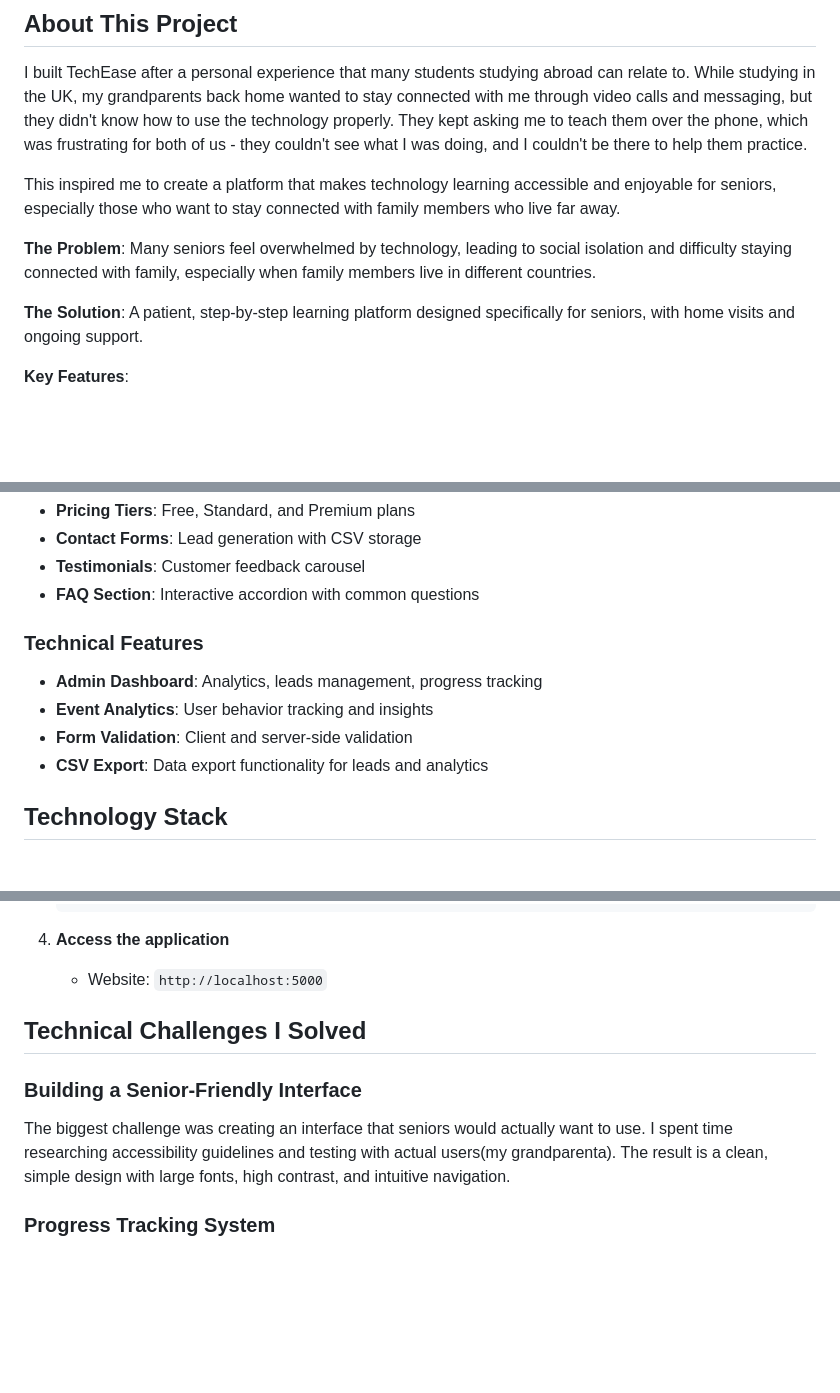
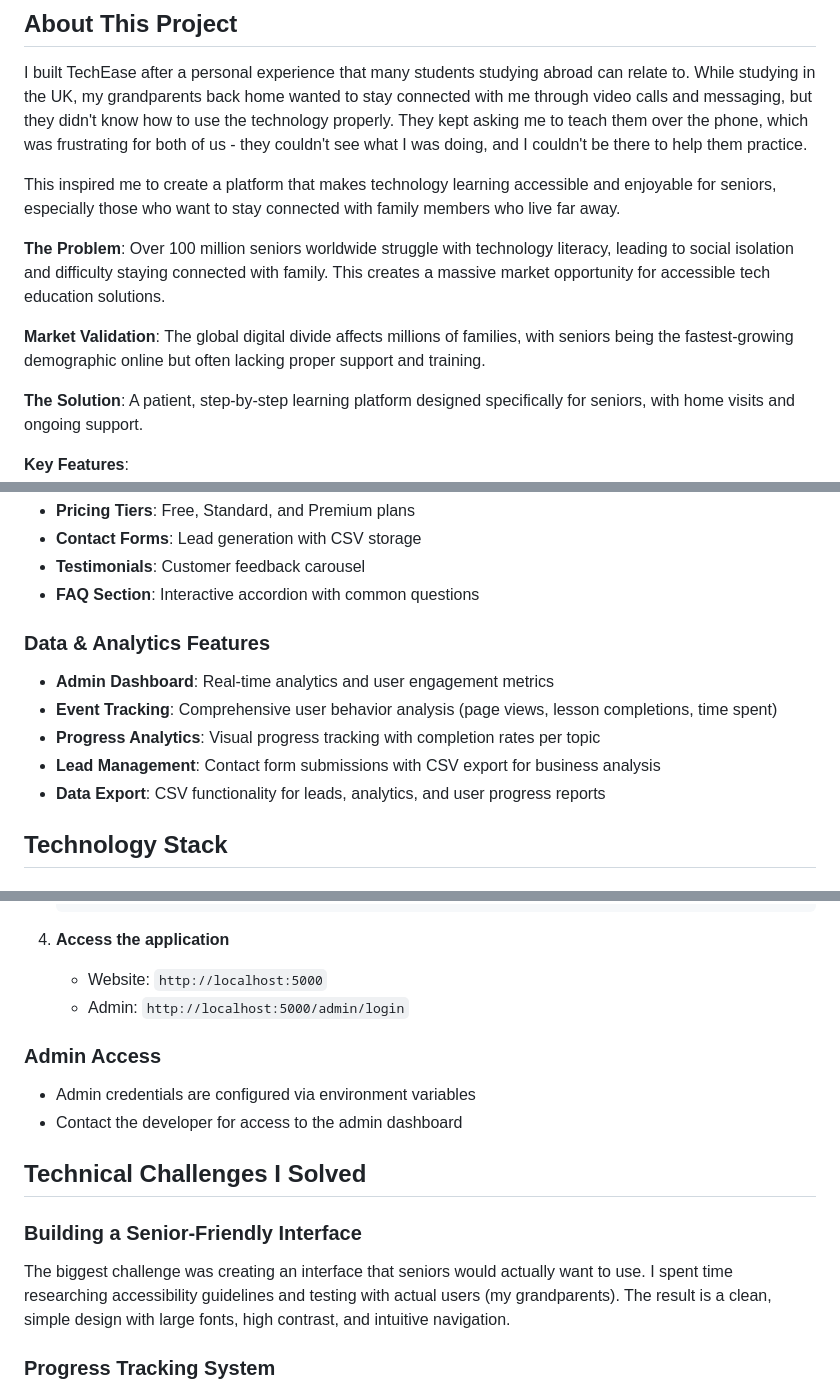
Before and after one commit to Gh110ost007/Senior-website, a Markdown page: README.md, 3 parts joined by grey strips. Rendered like a GitHub page; blank space fills up the shorter version.

```diff
--- a/README.md
+++ b/README.md
@@ -10,7 +10,9 @@ I built TechEase after a personal experience that many students studying abroad
 
 This inspired me to create a platform that makes technology learning accessible and enjoyable for seniors, especially those who want to stay connected with family members who live far away.
 
-**The Problem**: Many seniors feel overwhelmed by technology, leading to social isolation and difficulty staying connected with family, especially when family members live in different countries.
+**The Problem**: Over 100 million seniors worldwide struggle with technology literacy, leading to social isolation and difficulty staying connected with family. This creates a massive market opportunity for accessible tech education solutions.
+
+**Market Validation**: The global digital divide affects millions of families, with seniors being the fastest-growing demographic online but often lacking proper support and training.
 
 **The Solution**: A patient, step-by-step learning platform designed specifically for seniors, with home visits and ongoing support.
 
@@ -46,11 +48,12 @@ This inspired me to create a platform that makes technology learning accessible
 - **Testimonials**: Customer feedback carousel
 - **FAQ Section**: Interactive accordion with common questions
 
-### Technical Features
-- **Admin Dashboard**: Analytics, leads management, progress tracking
-- **Event Analytics**: User behavior tracking and insights
-- **Form Validation**: Client and server-side validation
-- **CSV Export**: Data export functionality for leads and analytics
+### Data & Analytics Features
+- **Admin Dashboard**: Real-time analytics and user engagement metrics
+- **Event Tracking**: Comprehensive user behavior analysis (page views, lesson completions, time spent)
+- **Progress Analytics**: Visual progress tracking with completion rates per topic
+- **Lead Management**: Contact form submissions with CSV export for business analysis
+- **Data Export**: CSV functionality for leads, analytics, and user progress reports
 
 ## Technology Stack
 
@@ -127,12 +127,16 @@ seniors-website/
 
 4. **Access the application**
    - Website: `http://localhost:5000`
+   - Admin: `http://localhost:5000/admin/login`
 
+### Admin Access
+- Admin credentials are configured via environment variables
+- Contact the developer for access to the admin dashboard
 
 ## Technical Challenges I Solved
 
 ### **Building a Senior-Friendly Interface**
-The biggest challenge was creating an interface that seniors would actually want to use. I spent time researching accessibility guidelines and testing with actual users(my grandparenta). The result is a clean, simple design with large fonts, high contrast, and intuitive navigation.
+The biggest challenge was creating an interface that seniors would actually want to use. I spent time researching accessibility guidelines and testing with actual users (my grandparents). The result is a clean, simple design with large fonts, high contrast, and intuitive navigation.
 
 ### **Progress Tracking System**
 I wanted users to feel accomplished as they learn. I built a visual progress system that shows completion status for each topic, with satisfying animations when lessons are marked complete. This gamification element keeps users motivated.
```
Also changed, not shown: other parts of README.md (+16 -36 lines).
